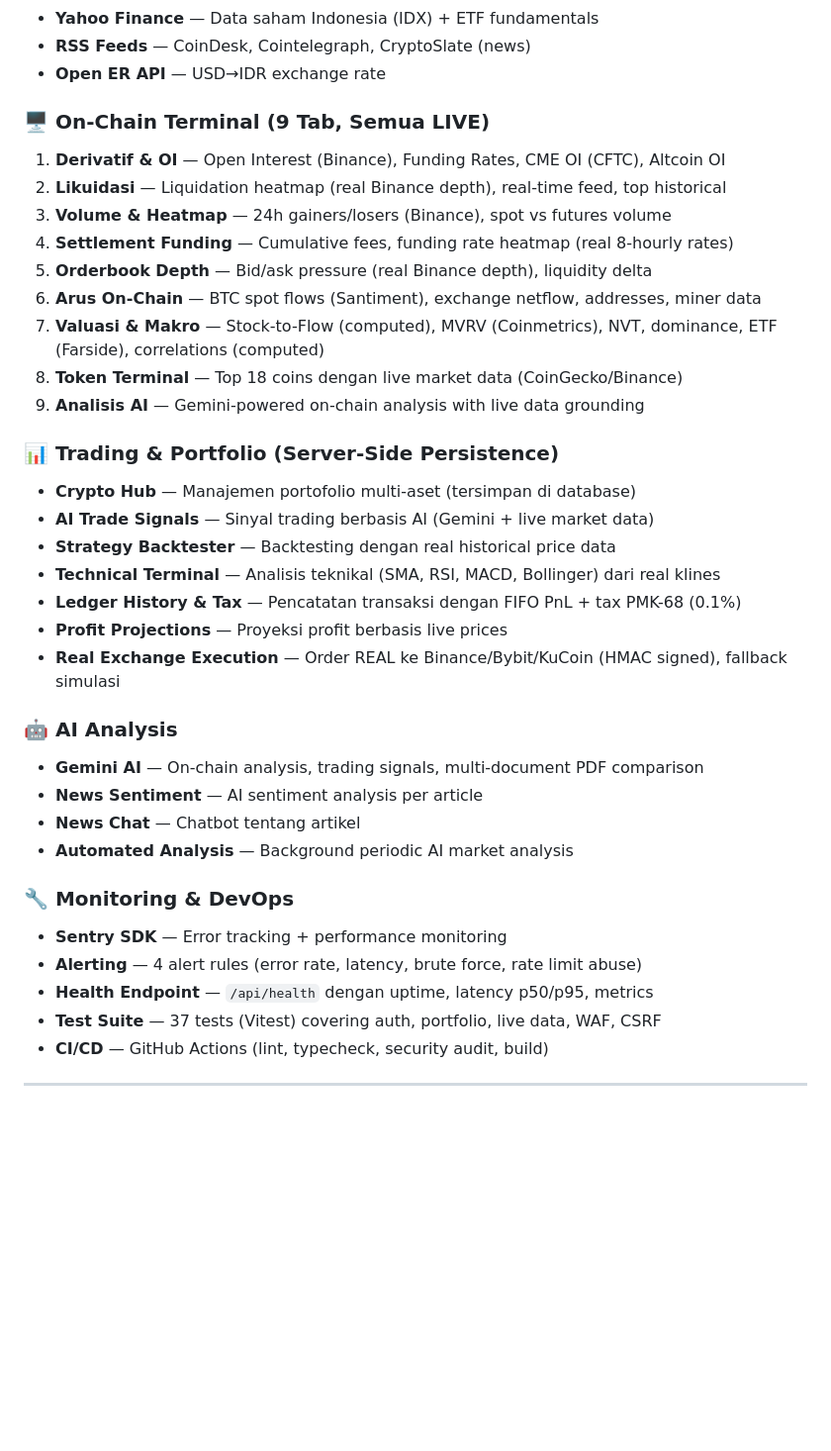
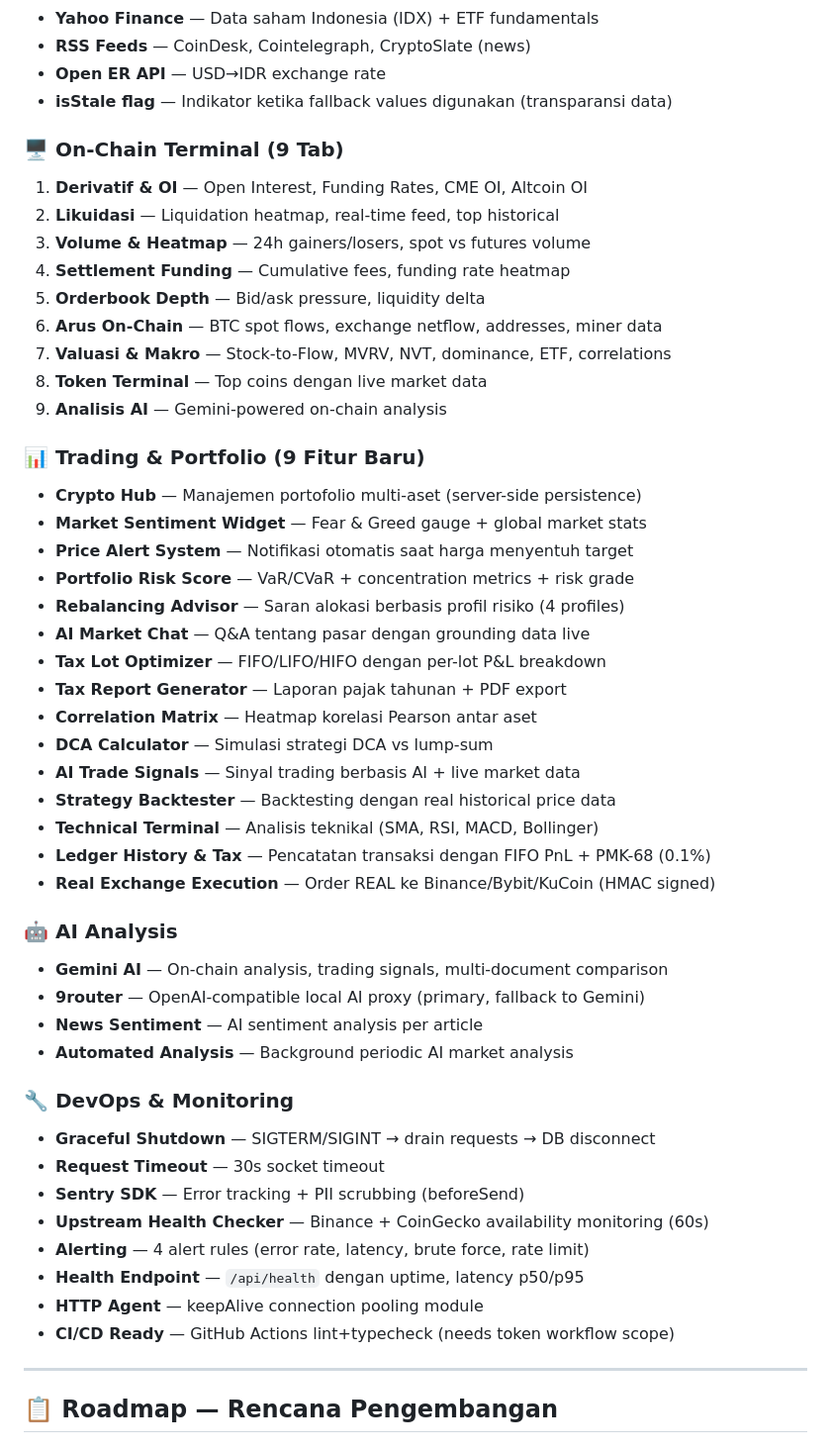
Before and after one commit to Zayidan123/zaytrix_1, a Markdown page: README.md, the part around one of its changes. Shown at 99% size. GitHub-like rendering; blank space fills up the shorter version.

```diff
--- a/README.md
+++ b/README.md
@@ -41,36 +75,53 @@
 - **Yahoo Finance** — Data saham Indonesia (IDX) + ETF fundamentals
 - **RSS Feeds** — CoinDesk, Cointelegraph, CryptoSlate (news)
 - **Open ER API** — USD→IDR exchange rate
+- **isStale flag** — Indikator ketika fallback values digunakan (transparansi data)
 
-### 🖥️ On-Chain Terminal (9 Tab, Semua LIVE)
-1. **Derivatif & OI** — Open Interest (Binance), Funding Rates, CME OI (CFTC), Altcoin OI
-2. **Likuidasi** — Liquidation heatmap (real Binance depth), real-time feed, top historical
-3. **Volume & Heatmap** — 24h gainers/losers (Binance), spot vs futures volume
-4. **Settlement Funding** — Cumulative fees, funding rate heatmap (real 8-hourly rates)
-5. **Orderbook Depth** — Bid/ask pressure (real Binance depth), liquidity delta
-6. **Arus On-Chain** — BTC spot flows (Santiment), exchange netflow, addresses, miner data
-7. **Valuasi & Makro** — Stock-to-Flow (computed), MVRV (Coinmetrics), NVT, dominance, ETF (Farside), correlations (computed)
-8. **Token Terminal** — Top 18 coins dengan live market data (CoinGecko/Binance)
-9. **Analisis AI** — Gemini-powered on-chain analysis with live data grounding
+### 🖥️ On-Chain Terminal (9 Tab)
+1. **Derivatif & OI** — Open Interest, Funding Rates, CME OI, Altcoin OI
+2. **Likuidasi** — Liquidation heatmap, real-time feed, top historical
+3. **Volume & Heatmap** — 24h gainers/losers, spot vs futures volume
+4. **Settlement Funding** — Cumulative fees, funding rate heatmap
+5. **Orderbook Depth** — Bid/ask pressure, liquidity delta
+6. **Arus On-Chain** — BTC spot flows, exchange netflow, addresses, miner data
+7. **Valuasi & Makro** — Stock-to-Flow, MVRV, NVT, dominance, ETF, correlations
+8. **Token Terminal** — Top coins dengan live market data
+9. **Analisis AI** — Gemini-powered on-chain analysis
 
-### 📊 Trading & Portfolio (Server-Side Persistence)
-- **Crypto Hub** — Manajemen portofolio multi-aset (tersimpan di database)
-- **AI Trade Signals** — Sinyal trading berbasis AI (Gemini + live market data)
+### 📊 Trading & Portfolio (9 Fitur Baru)
+- **Crypto Hub** — Manajemen portofolio multi-aset (server-side persistence)
+- **Market Sentiment Widget** — Fear & Greed gauge + global market stats
+- **Price Alert System** — Notifikasi otomatis saat harga menyentuh target
+- **Portfolio Risk Score** — VaR/CVaR + concentration metrics + risk grade
+- **Rebalancing Advisor** — Saran alokasi berbasis profil risiko (4 profiles)
+- **AI Market Chat** — Q&A tentang pasar dengan grounding data live
+- **Tax Lot Optimizer** — FIFO/LIFO/HIFO dengan per-lot P&L breakdown
+- **Tax Report Generator** — Laporan pajak tahunan + PDF export
+- **Correlation Matrix** — Heatmap korelasi Pearson antar aset
+- **DCA Calculator** — Simulasi strategi DCA vs lump-sum
+- **AI Trade Signals** — Sinyal trading berbasis AI + live market data
 - **Strategy Backtester** — Backtesting dengan real historical price data
-- **Technical Terminal** — Analisis teknikal (SMA, RSI, MACD, Bollinger) dari real klines
-- **Ledger History & Tax** — Pencatatan transaksi dengan FIFO PnL + tax PMK-68 (0.1%)
-- **Profit Projections** — Proyeksi profit berbasis live prices
-- **Real Exchange Execution** — Order REAL ke Binance/Bybit/KuCoin (HMAC signed), fallback simulasi
+- **Technical Terminal** — Analisis teknikal (SMA, RSI, MACD, Bollinger)
+- **Ledger History & Tax** — Pencatatan transaksi dengan FIFO PnL + PMK-68 (0.1%)
+- **Real Exchange Execution** — Order REAL ke Binance/Bybit/KuCoin (HMAC signed)
 
 ### 🤖 AI Analysis
-- **Gemini AI** — On-chain analysis, trading signals, multi-document PDF comparison
+- **Gemini AI** — On-chain analysis, trading signals, multi-document comparison
+- **9router** — OpenAI-compatible local AI proxy (primary, fallback to Gemini)
 - **News Sentiment** — AI sentiment analysis per article
-- **News Chat** — Chatbot tentang artikel
 - **Automated Analysis** — Background periodic AI market analysis
 
-### 🔧 Monitoring & DevOps
-- **Sentry SDK** — Error tracking + performance monitoring
-- **Alerting** — 4 alert rules (error rate, latency, brute force, rate limit abuse)
-- **Health Endpoint** — `/api/health` dengan uptime, latency p50/p95, metrics
-- **Test Suite** — 37 tests (Vitest) covering auth, portfolio, live data, WAF, CSRF
-- **CI/CD** — GitHub Actions (lint, typecheck, security audit, build)
+### 🔧 DevOps & Monitoring
+- **Graceful Shutdown** — SIGTERM/SIGINT → drain requests → DB disconnect
+- **Request Timeout** — 30s socket timeout
+- **Sentry SDK** — Error tracking + PII scrubbing (beforeSend)
+- **Upstream Health Checker** — Binance + CoinGecko availability monitoring (60s)
+- **Alerting** — 4 alert rules (error rate, latency, brute force, rate limit)
+- **Health Endpoint** — `/api/health` dengan uptime, latency p50/p95
+- **HTTP Agent** — keepAlive connection pooling module
+- **CI/CD Ready** — GitHub Actions lint+typecheck (needs token workflow scope)
+
+---
+
+## 📋 Roadmap — Rencana Pengembangan
+
```
Also changed, not shown: other parts of README.md (+177 -382 lines).
